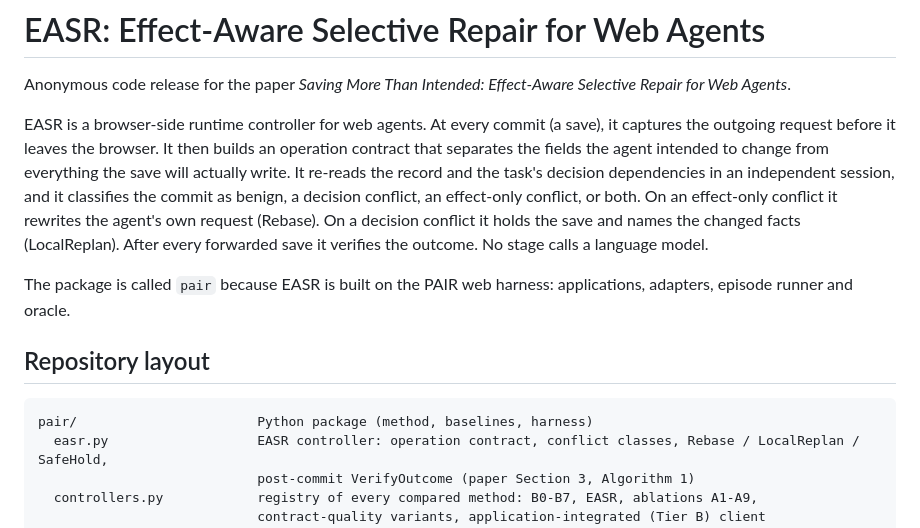
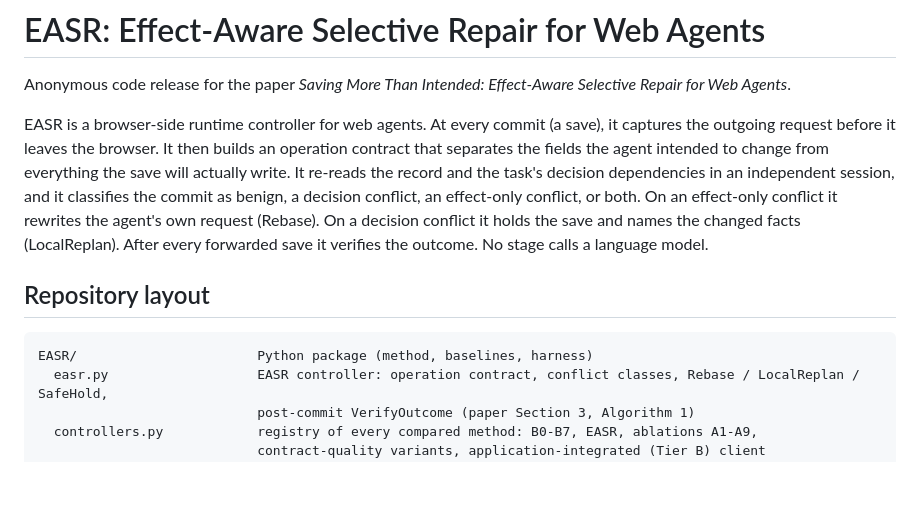
Before and after one commit to hereshecomes/EASR, a Markdown page: README.md, the part around the change. Rendered like a GitHub page; blank space fills up the shorter version.

````diff
--- a/README.md
+++ b/README.md
@@ -9,12 +9,10 @@ the commit as benign, a decision conflict, an effect-only conflict, or both. On
 request (Rebase). On a decision conflict it holds the save and names the changed facts (LocalReplan). After every forwarded save it
 verifies the outcome. No stage calls a language model.
 
-The package is called `pair` because EASR is built on the PAIR web harness: applications, adapters, episode runner and oracle.
-
 ## Repository layout
 
 ```
-pair/                       Python package (method, baselines, harness)
+EASR/                       Python package (method, baselines, harness)
   easr.py                   EASR controller: operation contract, conflict classes, Rebase / LocalReplan / SafeHold,
                             post-commit VerifyOutcome (paper Section 3, Algorithm 1)
   controllers.py            registry of every compared method: B0-B7, EASR, ablations A1-A9,
````
